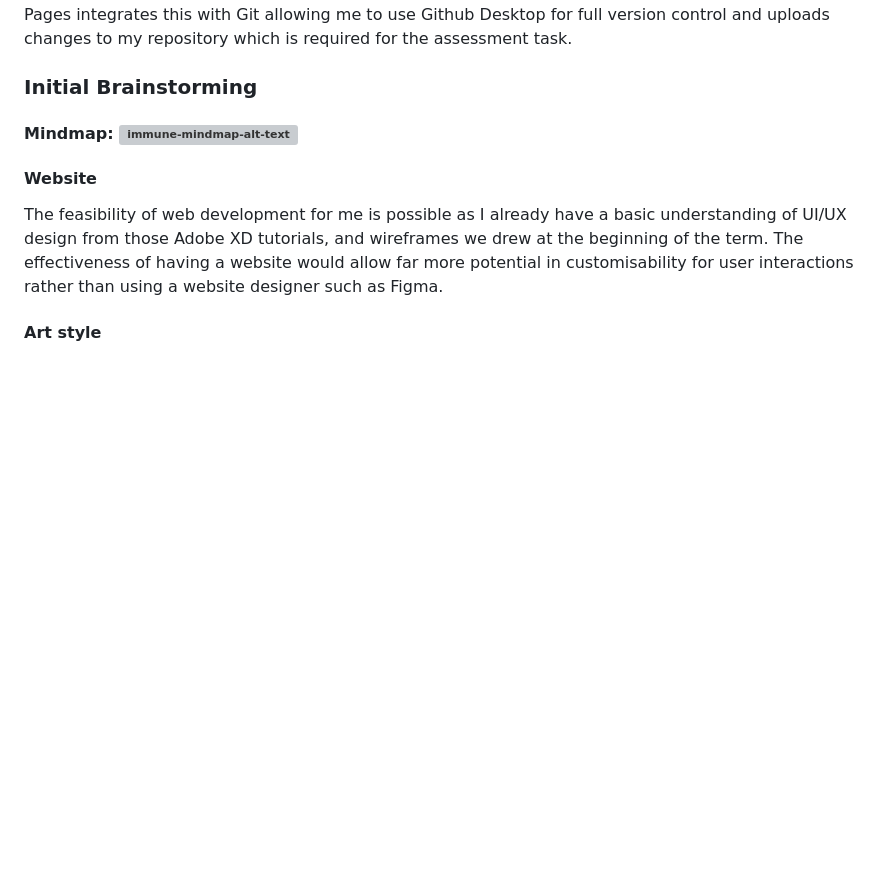
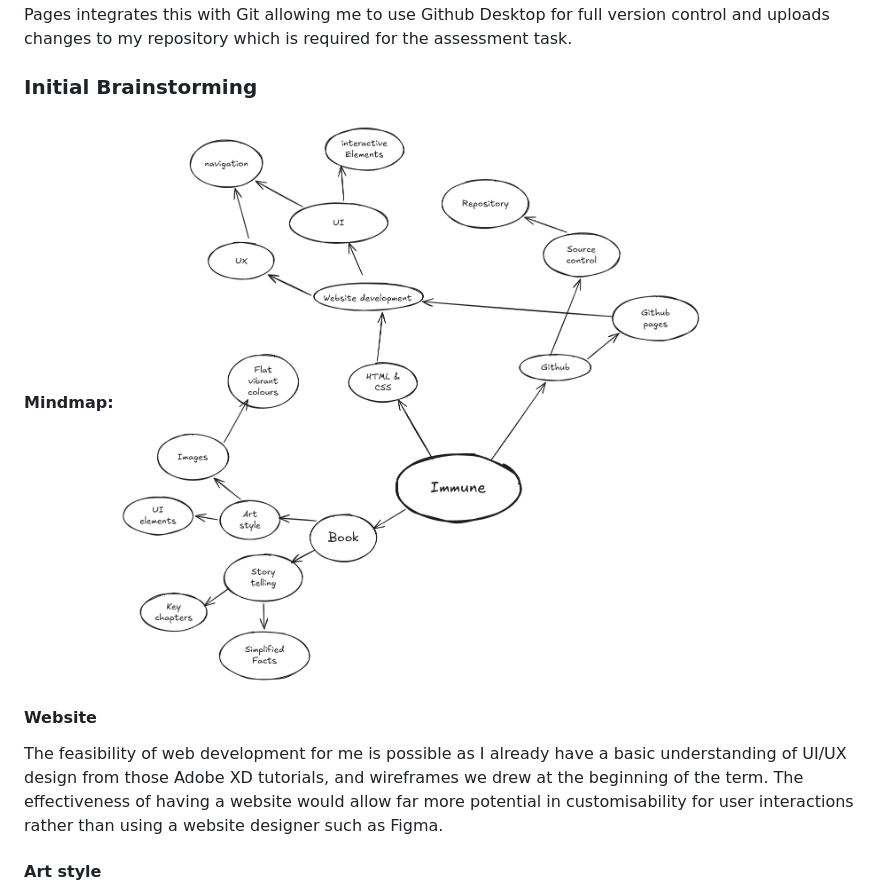
Before and after one commit to identity-fraud/10CT2-Task-1, a Markdown page: PROJECT_DOCUMENTATION.md, the part around the change. GitHub-like rendering; blank space fills up the shorter version; grey boxes are pictures that could not be loaded.

```diff
--- a/PROJECT_DOCUMENTATION.md
+++ b/PROJECT_DOCUMENTATION.md
@@ -21,7 +21,7 @@ The target audience are people who are interested in biology, and the target age
 I plan to use HTML and CSS to create my site, hosted through Github Pages; HTML and CSS allows me to fully customise my site without limitations unlike other website designers such as Figma, and Github Pages integrates this with Git allowing me to use Github Desktop for full version control and uploads changes to my repository which is required for the assessment task.
 
 ### Initial Brainstorming
-#### Mindmap: ![immune-mindmap-alt-text](images\immune-mindmap.png "immune mindmap")
+#### Mindmap: ![immune-mindmap-alt-text](images/immune-mindmap.png "immune mindmap")
 
 #### Website
 
```
